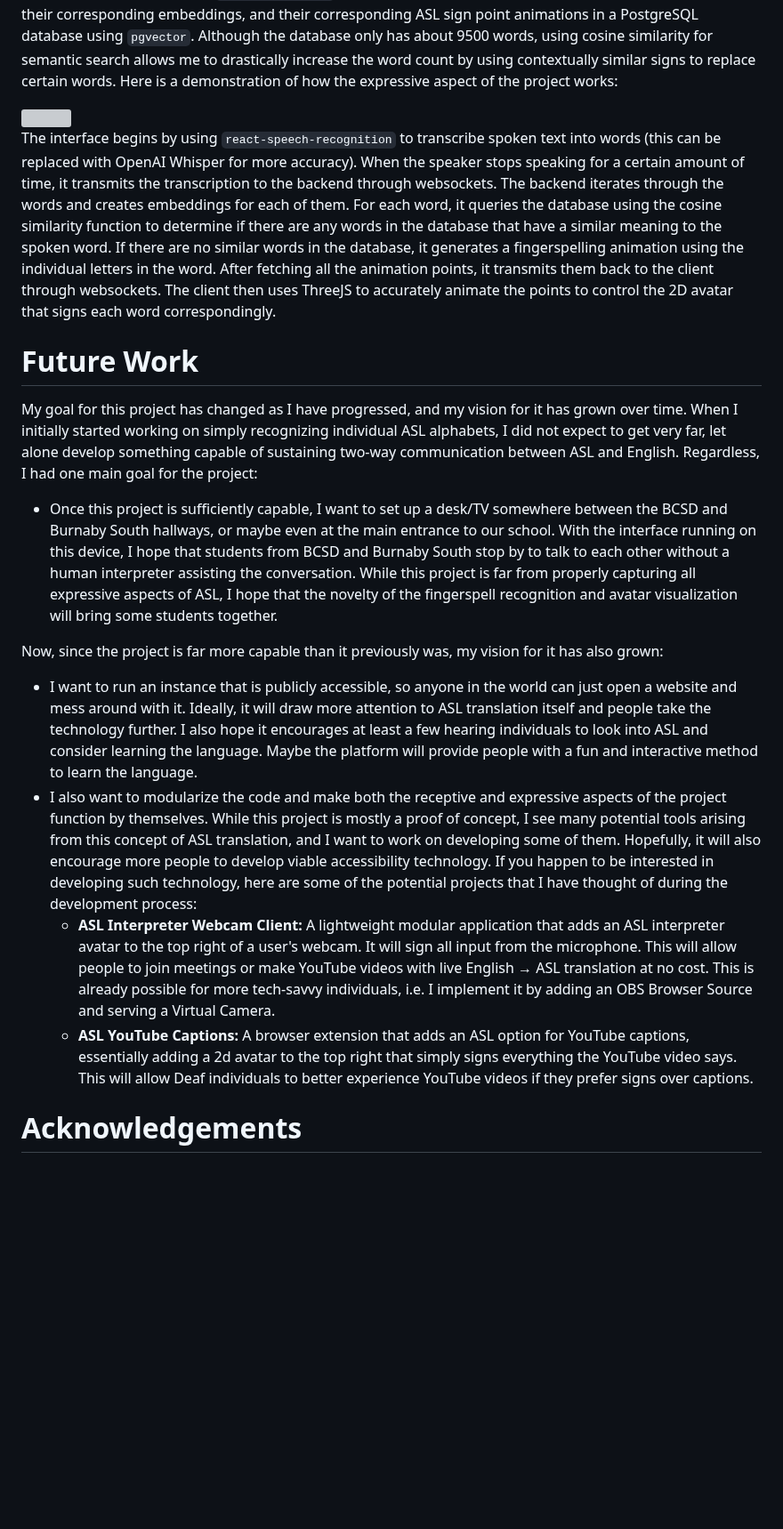
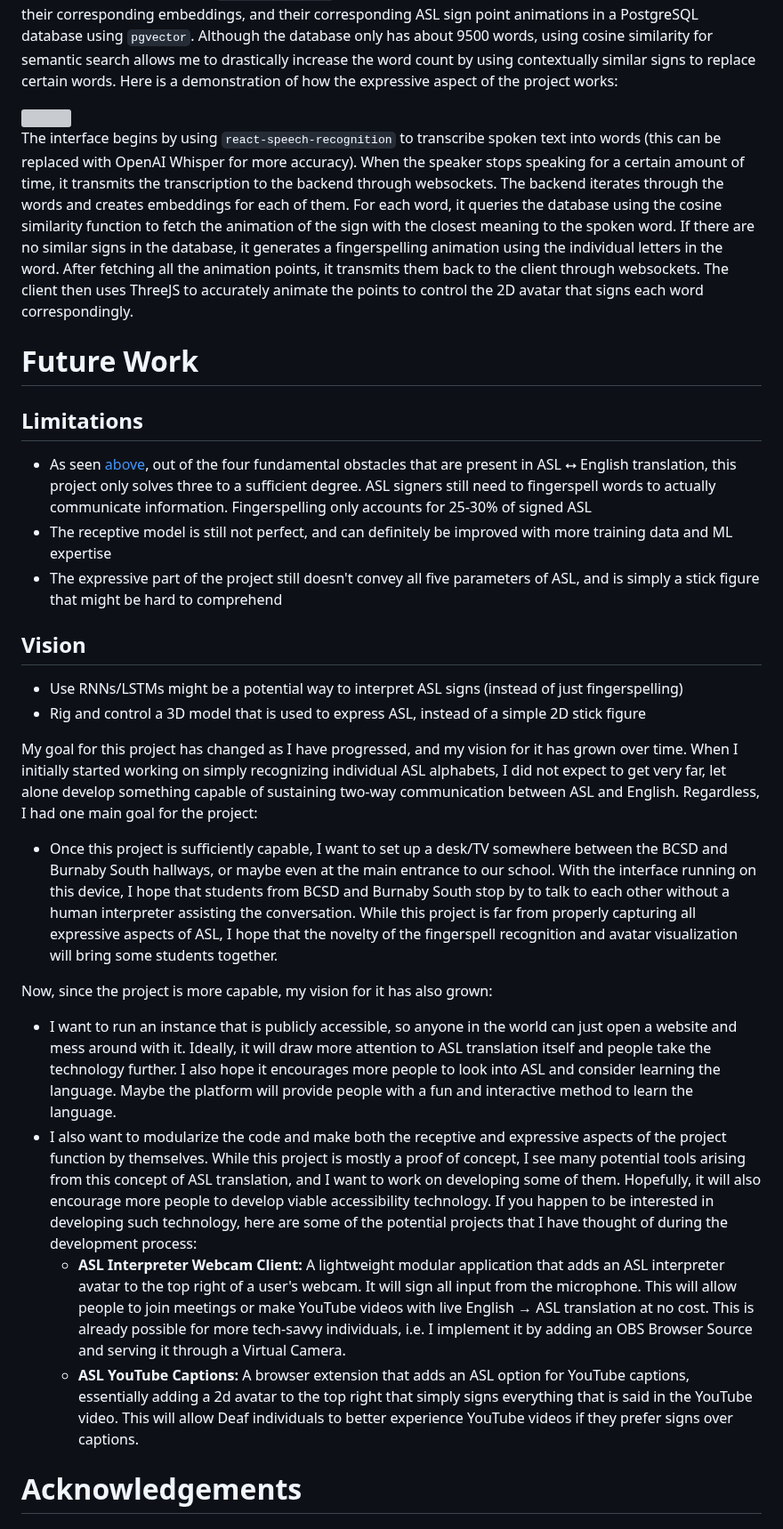
Before and after one commit to kevinjosethomas/sign-language-processing, a Markdown page: README.md, the part around one of its changes. Shown at 89% size. Drawn GitHub-style; blank space fills up the shorter version; grey boxes are pictures that could not be loaded.

```diff
--- a/README.md
+++ b/README.md
@@ -121,17 +136,29 @@ To begin, I created a database of over 9000+ words and their corresponding ASL s
 
 <img src="https://github.com/kevinjosethomas/sign-language-translation/assets/46242684/7fb66399-55ca-4233-a740-05bef3e1fd57" />
 
-The interface begins by using ``react-speech-recognition`` to transcribe spoken text into words (this can be replaced with OpenAI Whisper for more accuracy). When the speaker stops speaking for a certain amount of time, it transmits the transcription to the backend through websockets. The backend iterates through the words and creates embeddings for each of them. For each word, it queries the database using the cosine similarity function to determine if there are any words in the database that have a similar meaning to the spoken word. If there are no similar words in the database, it generates a fingerspelling animation using the individual letters in the word. After fetching all the animation points, it transmits them back to the client through websockets. The client then uses ThreeJS to accurately animate the points to control the 2D avatar that signs each word correspondingly.
+The interface begins by using ``react-speech-recognition`` to transcribe spoken text into words (this can be replaced with OpenAI Whisper for more accuracy). When the speaker stops speaking for a certain amount of time, it transmits the transcription to the backend through websockets. The backend iterates through the words and creates embeddings for each of them. For each word, it queries the database using the cosine similarity function to fetch the animation of the sign with the closest meaning to the spoken word. If there are no similar signs in the database, it generates a fingerspelling animation using the individual letters in the word. After fetching all the animation points, it transmits them back to the client through websockets. The client then uses ThreeJS to accurately animate the points to control the 2D avatar that signs each word correspondingly.
+
+
 
 # Future Work
+
+## Limitations
+- As seen [above](#language), out of the four fundamental obstacles that are present in ASL ⭤ English translation, this project only solves three to a sufficient degree. ASL signers still need to fingerspell words to actually communicate information. Fingerspelling only accounts for 25-30% of signed ASL
+- The receptive model is still not perfect, and can definitely be improved with more training data and ML expertise
+- The expressive part of the project still doesn't convey all five parameters of ASL, and is simply a stick figure that might be hard to comprehend
+
+## Vision
+- Use RNNs/LSTMs might be a potential way to interpret ASL signs (instead of just fingerspelling)
+- Rig and control a 3D model that is used to express ASL, instead of a simple 2D stick figure
 
 My goal for this project has changed as I have progressed, and my vision for it has grown over time. When I initially started working on simply recognizing individual ASL alphabets, I did not expect to get very far, let alone develop something capable of sustaining two-way communication between ASL and English. Regardless, I had one main goal for the project:
 - Once this project is sufficiently capable, I want to set up a desk/TV somewhere between the BCSD and Burnaby South hallways, or maybe even at the main entrance to our school. With the interface running on this device, I hope that students from BCSD and Burnaby South stop by to talk to each other without a human interpreter assisting the conversation. While this project is far from properly capturing all expressive aspects of ASL, I hope that the novelty of the fingerspell recognition and avatar visualization will bring some students together.
 
-Now, since the project is far more capable than it previously was, my vision for it has also grown:
-- I want to run an instance that is publicly accessible, so anyone in the world can just open a website and mess around with it. Ideally, it will draw more attention to ASL translation itself and people take the technology further. I also hope it encourages at least a few hearing individuals to look into ASL and consider learning the language. Maybe the platform will provide people with a fun and interactive method to learn the language.
+Now, since the project is more capable, my vision for it has also grown:
+- I want to run an instance that is publicly accessible, so anyone in the world can just open a website and mess around with it. Ideally, it will draw more attention to ASL translation itself and people take the technology further. I also hope it encourages more people to look into ASL and consider learning the language. Maybe the platform will provide people with a fun and interactive method to learn the language.
 - I also want to modularize the code and make both the receptive and expressive aspects of the project function by themselves. While this project is mostly a proof of concept, I see many potential tools arising from this concept of ASL translation, and I want to work on developing some of them. Hopefully, it will also encourage more people to develop viable accessibility technology. If you happen to be interested in developing such technology, here are some of the potential projects that I have thought of during the development process:
-  - **ASL Interpreter Webcam Client:** A lightweight modular application that adds an ASL interpreter avatar to the top right of a user's webcam. It will sign all input from the microphone. This will allow people to join meetings or make YouTube videos with live English → ASL translation at no cost. This is already possible for more tech-savvy individuals, i.e. I implement it by adding an OBS Browser Source and serving a Virtual Camera.
-  - **ASL YouTube Captions:** A browser extension that adds an ASL option for YouTube captions, essentially adding a 2d avatar to the top right that simply signs everything the YouTube video says. This will allow Deaf individuals to better experience YouTube videos if they prefer signs over captions.
+  - **ASL Interpreter Webcam Client:** A lightweight modular application that adds an ASL interpreter avatar to the top right of a user's webcam. It will sign all input from the microphone. This will allow people to join meetings or make YouTube videos with live English → ASL translation at no cost. This is already possible for more tech-savvy individuals, i.e. I implement it by adding an OBS Browser Source and serving it through a Virtual Camera.
+  - **ASL YouTube Captions:** A browser extension that adds an ASL option for YouTube captions, essentially adding a 2d avatar to the top right that simply signs everything that is said in the YouTube video. This will allow Deaf individuals to better experience YouTube videos if they prefer signs over captions.
+
 
 # Acknowledgements
```
Also changed, not shown: other parts of README.md (+27 -3 lines).
